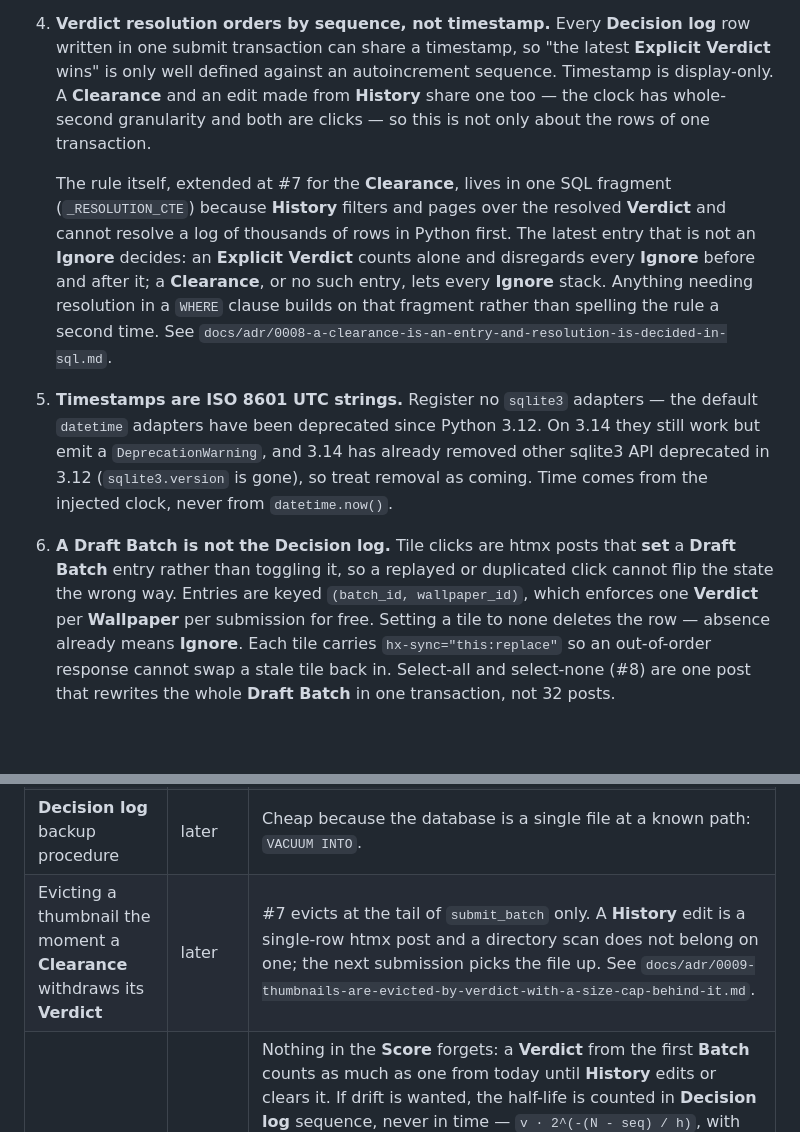
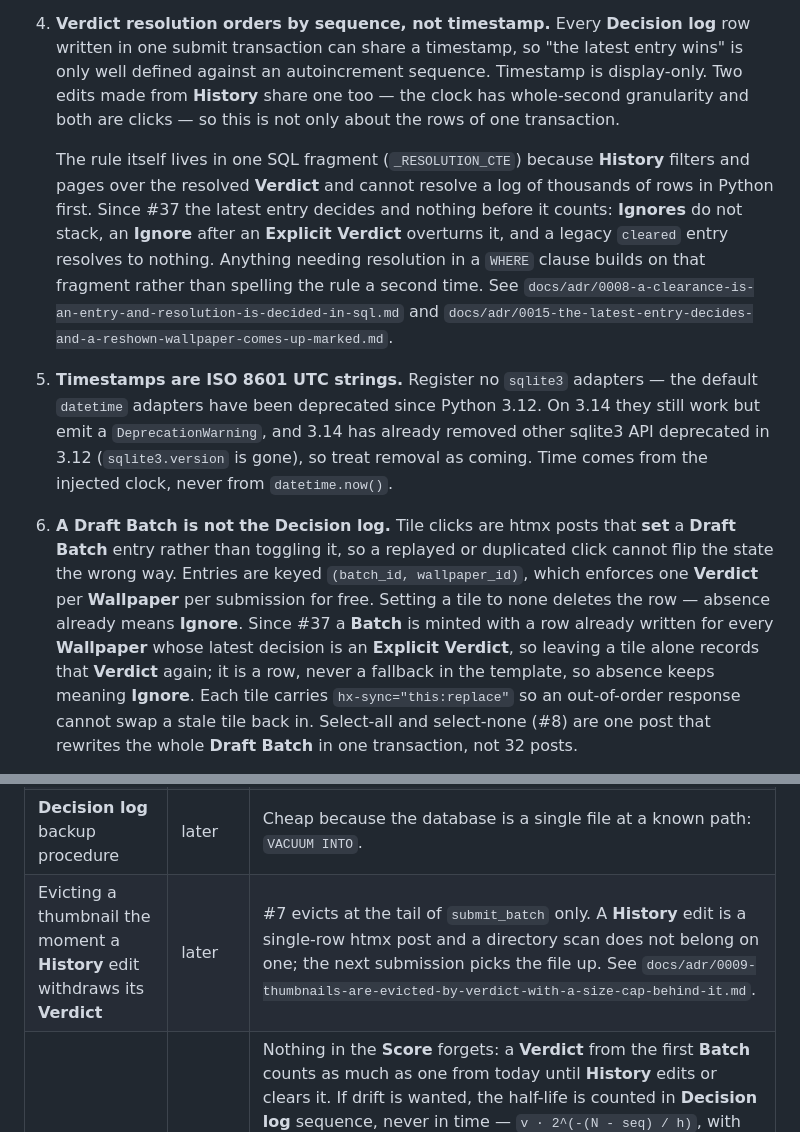
Before and after one commit to CJohnsonPeart25/wallpapi, a Markdown page: AGENTS.md, 2 parts joined by grey strips. Drawn GitHub-style; blank space fills up the shorter version.

Commit message:
Bring invariants 4 and 6 in line with ADR 0015
Claude-Session: https://claude.ai/code/session_017j9Zmyb39WuLC2CNcfh39E

```diff
--- a/AGENTS.md
+++ b/AGENTS.md
@@ -137,18 +137,18 @@ Each of these is one careless line away from being silently violated.
    default — the thing to guard against is someone "optimising" it down to NORMAL.
 
 4. **Verdict resolution orders by sequence, not timestamp.** Every **Decision log** row written in one submit
-   transaction can share a timestamp, so "the latest **Explicit Verdict** wins" is only well defined against an
-   autoincrement sequence. Timestamp is display-only. A **Clearance** and an edit made from **History** share
-   one too — the clock has whole-second granularity and both are clicks — so this is not only about the rows
-   of one transaction.
+   transaction can share a timestamp, so "the latest entry wins" is only well defined against an
+   autoincrement sequence. Timestamp is display-only. Two edits made from **History** share one too — the
+   clock has whole-second granularity and both are clicks — so this is not only about the rows of one
+   transaction.
 
-   The rule itself, extended at #7 for the **Clearance**, lives in one SQL fragment (`_RESOLUTION_CTE`)
-   because **History** filters and pages over the resolved **Verdict** and cannot resolve a log of thousands
-   of rows in Python first. The latest entry that is not an **Ignore** decides: an **Explicit Verdict** counts
-   alone and disregards every **Ignore** before and after it; a **Clearance**, or no such entry, lets every
-   **Ignore** stack. Anything needing resolution in a `WHERE` clause builds on that fragment rather than
-   spelling the rule a second time. See
-   `docs/adr/0008-a-clearance-is-an-entry-and-resolution-is-decided-in-sql.md`.
+   The rule itself lives in one SQL fragment (`_RESOLUTION_CTE`) because **History** filters and pages over
+   the resolved **Verdict** and cannot resolve a log of thousands of rows in Python first. Since #37 the
+   latest entry decides and nothing before it counts: **Ignores** do not stack, an **Ignore** after an
+   **Explicit Verdict** overturns it, and a legacy `cleared` entry resolves to nothing. Anything needing
+   resolution in a `WHERE` clause builds on that fragment rather than spelling the rule a second time. See
+   `docs/adr/0008-a-clearance-is-an-entry-and-resolution-is-decided-in-sql.md` and
+   `docs/adr/0015-the-latest-entry-decides-and-a-reshown-wallpaper-comes-up-marked.md`.
 
 5. **Timestamps are ISO 8601 UTC strings.** Register no `sqlite3` adapters — the default `datetime` adapters
    have been deprecated since Python 3.12. On 3.14 they still work but emit a `DeprecationWarning`, and 3.14
@@ -158,7 +158,10 @@ Each of these is one careless line away from being silently violated.
 6. **A Draft Batch is not the Decision log.** Tile clicks are htmx posts that **set** a **Draft Batch** entry
    rather than toggling it, so a replayed or duplicated click cannot flip the state the wrong way. Entries are
    keyed `(batch_id, wallpaper_id)`, which enforces one **Verdict** per **Wallpaper** per submission for free.
-   Setting a tile to none deletes the row — absence already means **Ignore**. Each tile carries
+   Setting a tile to none deletes the row — absence already means **Ignore**. Since #37 a **Batch** is minted
+   with a row already written for every **Wallpaper** whose latest decision is an **Explicit Verdict**, so
+   leaving a tile alone records that **Verdict** again; it is a row, never a fallback in the template, so
+   absence keeps meaning **Ignore**. Each tile carries
    `hx-sync="this:replace"` so an out-of-order response cannot swap a stale tile back in. Select-all and
    select-none (#8) are one post that rewrites the whole **Draft Batch** in one transaction, not 32 posts.
 
@@ -290,5 +293,5 @@ Decided, but deliberately not built yet. Defer explicitly; do not quietly forget
 | Renaming a **Mix** | later | #12 identifies a **Mix** by its name: `save_mix` upserts, so a new name makes a second **Mix** and the old one stays. A rename would have to move the `active_mix` setting with it in the same transaction — a second write and a second thing to get wrong — for a case delete-and-add already covers in two clicks. **Explore** and **Refine** would have to refuse it outright, which is a fourth refusal reason nobody has asked for. |
 | Tuning the **Revisit weight** against a real **Decision log** | later | #11 landed it at 0.2 by reasoning, not by measurement — the same footing as the similarity radius and decay. Nothing is instrumented to say how often a decided **Wallpaper** actually comes round, so the default is a starting point and the settings page is how it gets corrected. |
 | **Decision log** backup procedure | later | Cheap because the database is a single file at a known path: `VACUUM INTO`. |
-| Evicting a thumbnail the moment a **Clearance** withdraws its **Verdict** | later | #7 evicts at the tail of `submit_batch` only. A **History** edit is a single-row htmx post and a directory scan does not belong on one; the next submission picks the file up. See `docs/adr/0009-thumbnails-are-evicted-by-verdict-with-a-size-cap-behind-it.md`. |
+| Evicting a thumbnail the moment a **History** edit withdraws its **Verdict** | later | #7 evicts at the tail of `submit_batch` only. A **History** edit is a single-row htmx post and a directory scan does not belong on one; the next submission picks the file up. See `docs/adr/0009-thumbnails-are-evicted-by-verdict-with-a-size-cap-behind-it.md`. |
 | Letting old **Verdicts** fade, so taste can drift | later | Nothing in the **Score** forgets: a **Verdict** from the first **Batch** counts as much as one from today until **History** edits or clears it. If drift is wanted, the half-life is counted in **Decision log** sequence, never in time — `v · 2^(-(N - seq) / h)`, with `seq` the deciding entry `_RESOLUTION_CTE` already finds — because timestamps are display-only (invariant 4). Cheap to build and still derived, never stored. Deferred because `h` would be a third number tuned against no real **Decision log**, and ADR 0012 rejected time-weighting for the **Revisit weight** as a second setting in disguise; whoever builds this answers that argument. It also moves **Zones** with no submission, which nothing does today. The milder variant decays only **Ignores**. |
```
